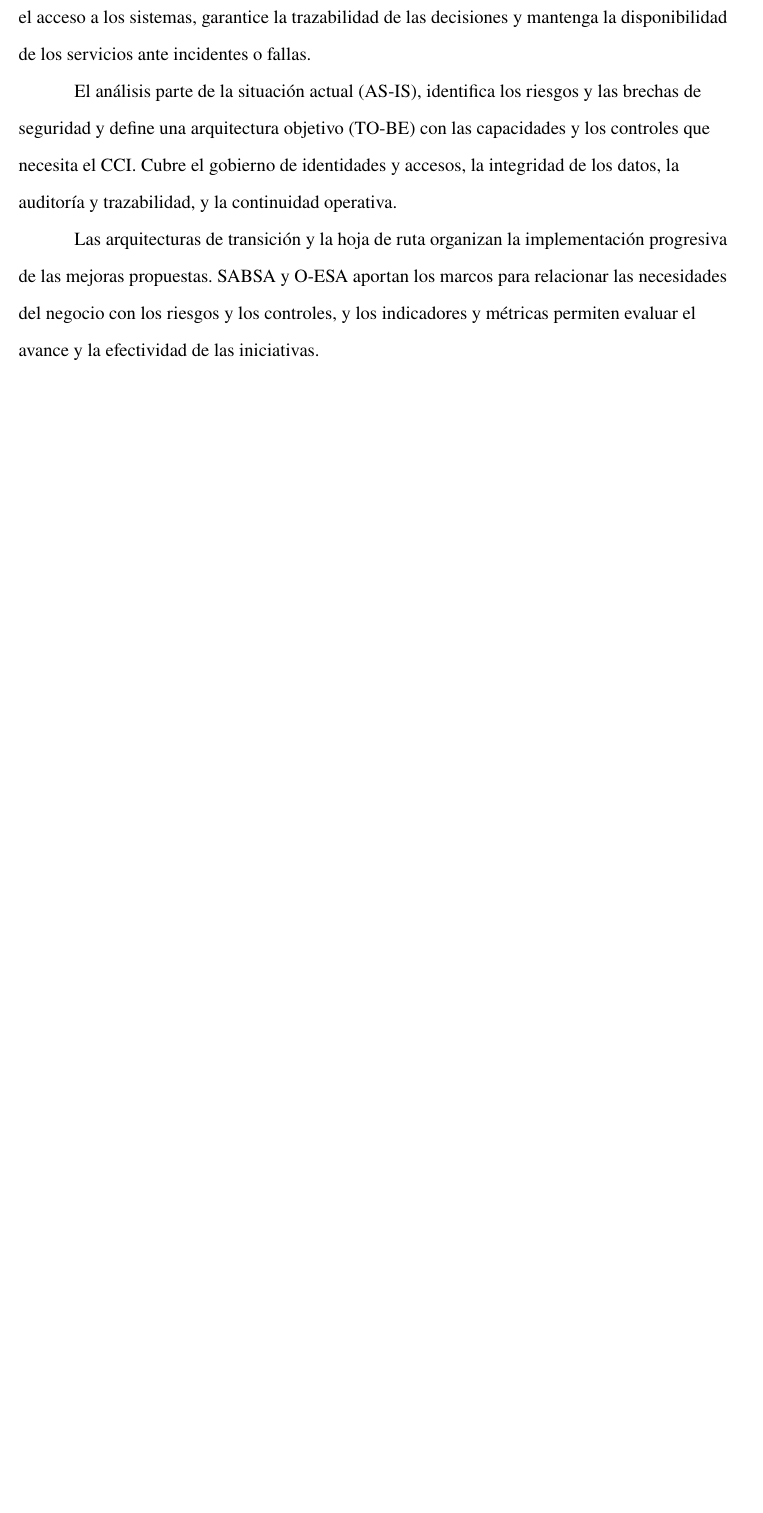
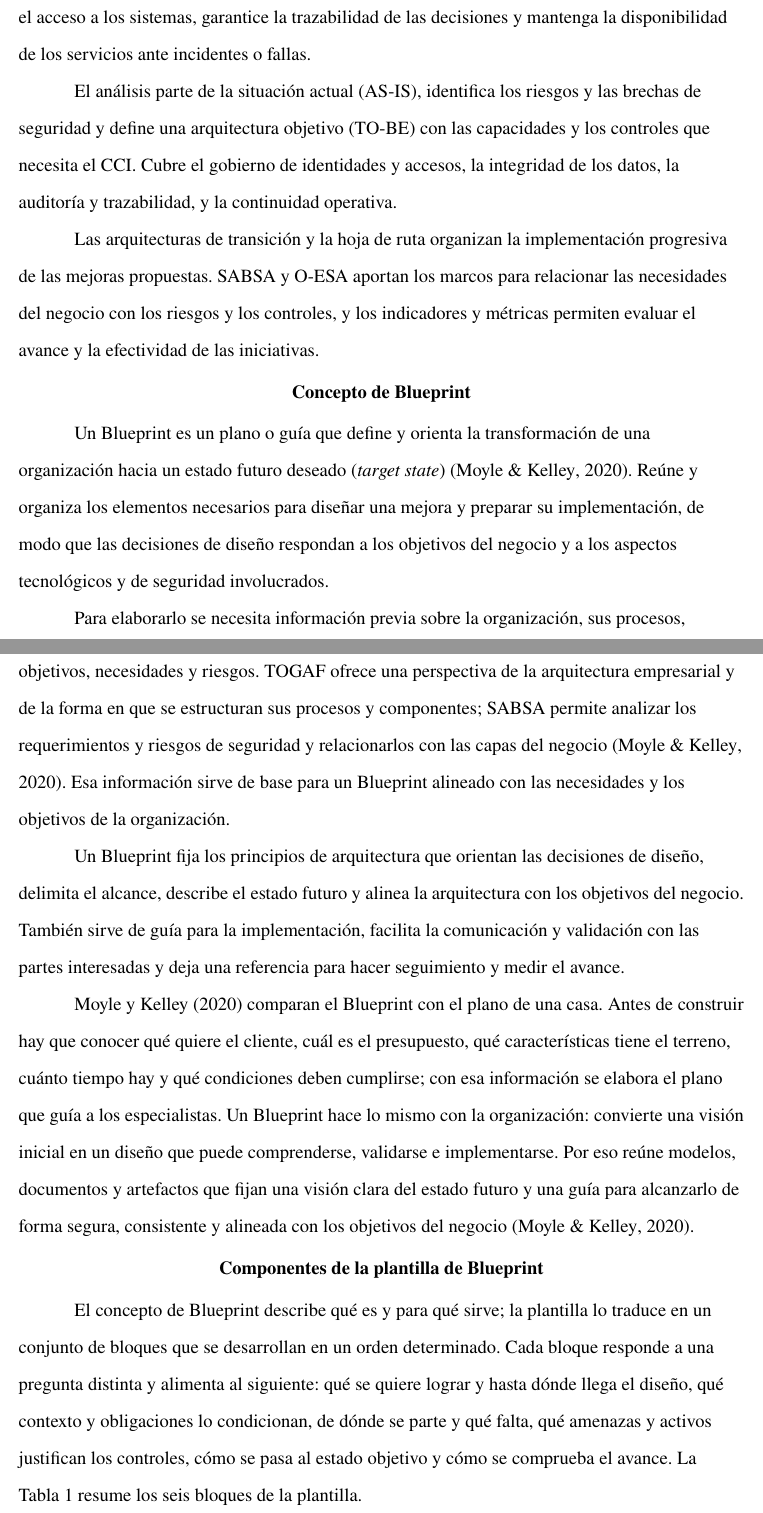
Before and after one commit to Jhojan98/Actividad-de-aprendizaje-2_1, a LaTeX paper (main.tex, which reads secciones/blueprint.tex, secciones/introduccion.tex, secciones/plantilla.tex): part of page 4 of 65 before the commit and two parts of pages 4 and 5 of 67 after it, the two joined at a grey line, cut so that both start at the same text, the shorter picture padded with empty space. The pictures show the PDF file main.pdf that the author committed with the source.

Commit message:
feat: Add blueprint and plantilla

```diff
--- /dev/null
+++ b/secciones/blueprint.tex
@@ -0,0 +1,28 @@
+% Sin número: se conserva la numeración de las secciones del documento.
+\section*{Concepto de Blueprint}
+\addcontentsline{toc}{section}{Concepto de Blueprint}
+
+Un Blueprint es un plano o guía que define y orienta la transformación de una organización hacia un
+estado futuro deseado (\textit{target state}) \parencite{moyle2020practical}. Reúne y organiza los
+elementos necesarios para diseñar una mejora y preparar su implementación, de modo que las decisiones
+de diseño respondan a los objetivos del negocio y a los aspectos tecnológicos y de seguridad
+involucrados.
+
+Para elaborarlo se necesita información previa sobre la organización, sus procesos, objetivos,
+necesidades y riesgos. TOGAF ofrece una perspectiva de la arquitectura empresarial y de la forma en que
+se estructuran sus procesos y componentes; SABSA permite analizar los requerimientos y riesgos de
+seguridad y relacionarlos con las capas del negocio \parencite{moyle2020practical}. Esa información
+sirve de base para un Blueprint alineado con las necesidades y los objetivos de la organización.
+
+Un Blueprint fija los principios de arquitectura que orientan las decisiones de diseño, delimita el
+alcance, describe el estado futuro y alinea la arquitectura con los objetivos del negocio. También
+sirve de guía para la implementación, facilita la comunicación y validación con las partes interesadas
+y deja una referencia para hacer seguimiento y medir el avance.
+
+\textcite{moyle2020practical} comparan el Blueprint con el plano de una casa. Antes de
+construir hay que conocer qué quiere el cliente, cuál es el presupuesto, qué características tiene el
+terreno, cuánto tiempo hay y qué condiciones deben cumplirse; con esa información se elabora el plano
+que guía a los especialistas. Un Blueprint hace lo mismo con la organización: convierte una visión
+inicial en un diseño que puede comprenderse, validarse e implementarse. Por eso reúne modelos,
+documentos y artefactos que fijan una visión clara del estado futuro y una guía para alcanzarlo de
+forma segura, consistente y alineada con los objetivos del negocio \parencite{moyle2020practical}.
--- a/secciones/introduccion.tex
+++ b/secciones/introduccion.tex
@@ -4,6 +4,3 @@
 
 Un Blueprint de Arquitectura de Seguridad describe los elementos que debe contemplar el diseño de
 una arquitectura orientada a proteger los activos, los procesos y los servicios de una organización.
-Este documento presenta su estructura, sus componentes y el propósito de cada uno, y los aplica al
-Centro de Control Integrado (CCI) de TransMilenio~S.A. para situarlos en un entorno operativo real y
-mostrar cómo se articulan para responder a las necesidades de seguridad de la organización.
--- /dev/null
+++ b/secciones/plantilla.tex
@@ -0,0 +1,56 @@
+% Sin número: se conserva la numeración de las secciones del documento.
+\section*{Componentes de la plantilla de Blueprint}
+\addcontentsline{toc}{section}{Componentes de la plantilla de Blueprint}
+
+El concepto de Blueprint describe qué es y para qué sirve; la plantilla lo traduce en un conjunto de
+bloques que se desarrollan en un orden determinado. Cada bloque responde a una pregunta distinta y
+alimenta al siguiente: qué se quiere lograr y hasta dónde llega el diseño, qué contexto y obligaciones
+lo condicionan, de dónde se parte y qué falta, qué amenazas y activos justifican los controles, cómo se
+pasa al estado objetivo y cómo se comprueba el avance. La Tabla~\ref{tab:plantilla_blueprint} resume
+los seis bloques de la plantilla.
+
+\begin{table}[H]
+	\caption{Componentes de la plantilla de Blueprint}
+	\label{tab:plantilla_blueprint}
+	\centering
+	\footnotesize
+	\renewcommand{\arraystretch}{1.15}
+	\begin{tabularx}{\textwidth}{@{}>{\raggedright\arraybackslash}p{0.22\textwidth} Y >{\centering\arraybackslash}p{0.06\textwidth}@{}}
+		\toprule
+		\textbf{Bloque} & \textbf{Qué define} & \textbf{Sec.} \\
+		\midrule
+		\textbf{Visión, principios y alcance}
+		& Fija la razón de ser del Blueprint, las fronteras del diseño, las reglas no negociables y los interesados que deben validarlo.
+		& 1
+		\\
+		\midrule
+		\textbf{Contexto de negocio, objetivos y cumplimiento}
+		& Relaciona las decisiones de seguridad con los objetivos del negocio, la normativa aplicable y el nivel de riesgo que la entidad acepta.
+		& 2
+		\\
+		\midrule
+		\textbf{Evaluación del estado actual y análisis de brechas}
+		& Describe la arquitectura base, la evalúa en efectividad, madurez y eficiencia, y compara el estado actual con el objetivo.
+		& 3
+		\\
+		\midrule
+		\textbf{Modelo de amenazas, activos y evaluación de riesgos}
+		& Identifica los activos críticos, caracteriza la superficie de ataque y valora el riesgo inherente y residual.
+		& 4
+		\\
+		\midrule
+		\textbf{Arquitectura de transición y hoja de ruta}
+		& Define los estados intermedios, el cronograma, los entregables y los recursos para pasar del estado actual al objetivo.
+		& 5
+		\\
+		\midrule
+		\textbf{Métricas}
+		& Establece los indicadores de desempeño y de riesgo, con metas y umbrales, para verificar el cumplimiento de los objetivos.
+		& 6
+		\\
+		\bottomrule
+	\end{tabularx}
+
+	\vspace{0.4em}
+	\parbox{\textwidth}{\footnotesize \textit{Nota.} Elaboración propia.}
+\end{table}
```
Also changed, not shown: main.tex (+10 -0 lines), referencias.bib (+7 -0 lines), secciones/conclusiones.tex (+6 -6 lines), main.pdf, secciones/introduccion.tex (4 more changed lines), secciones/plantilla.tex (15 more changed lines).
